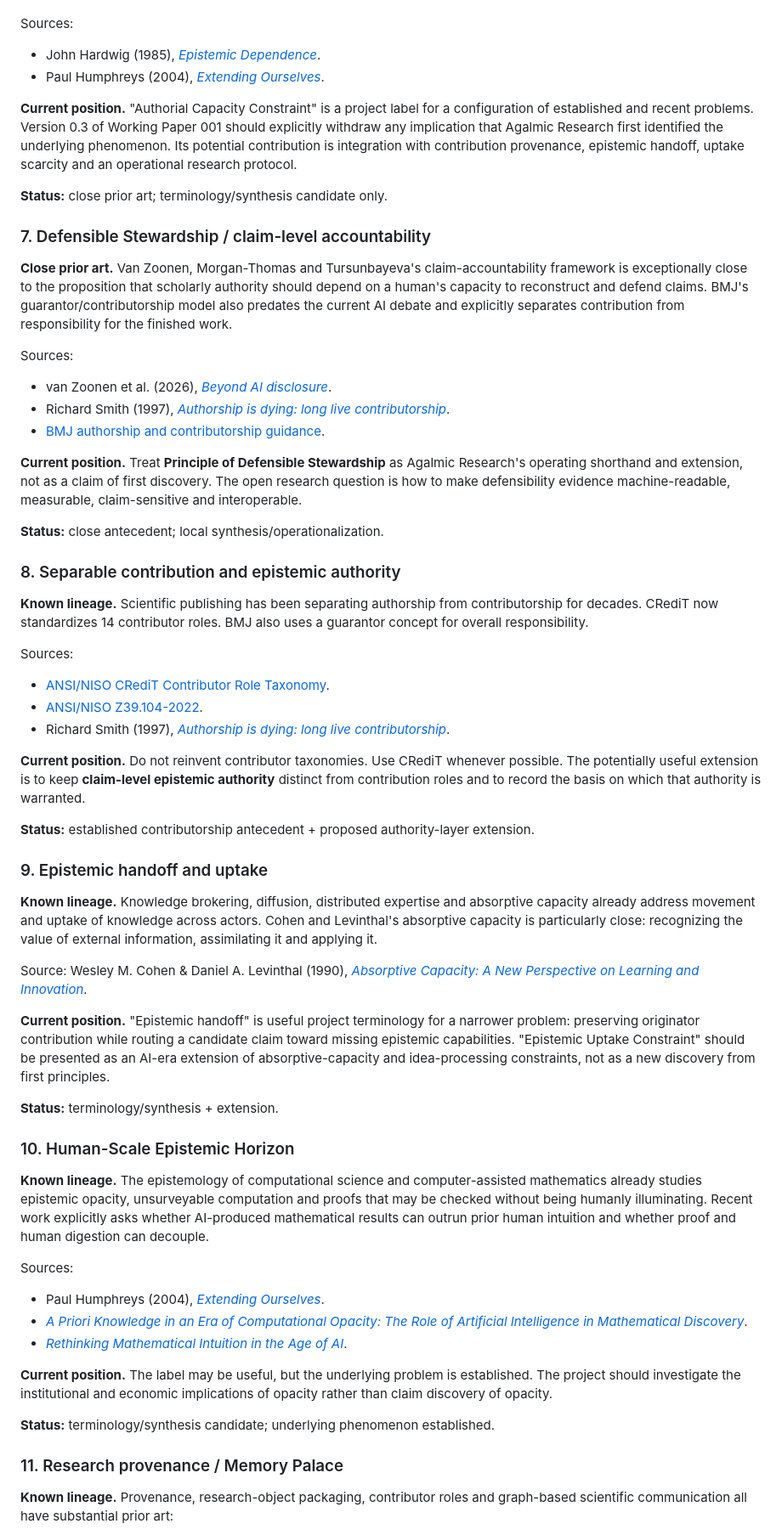
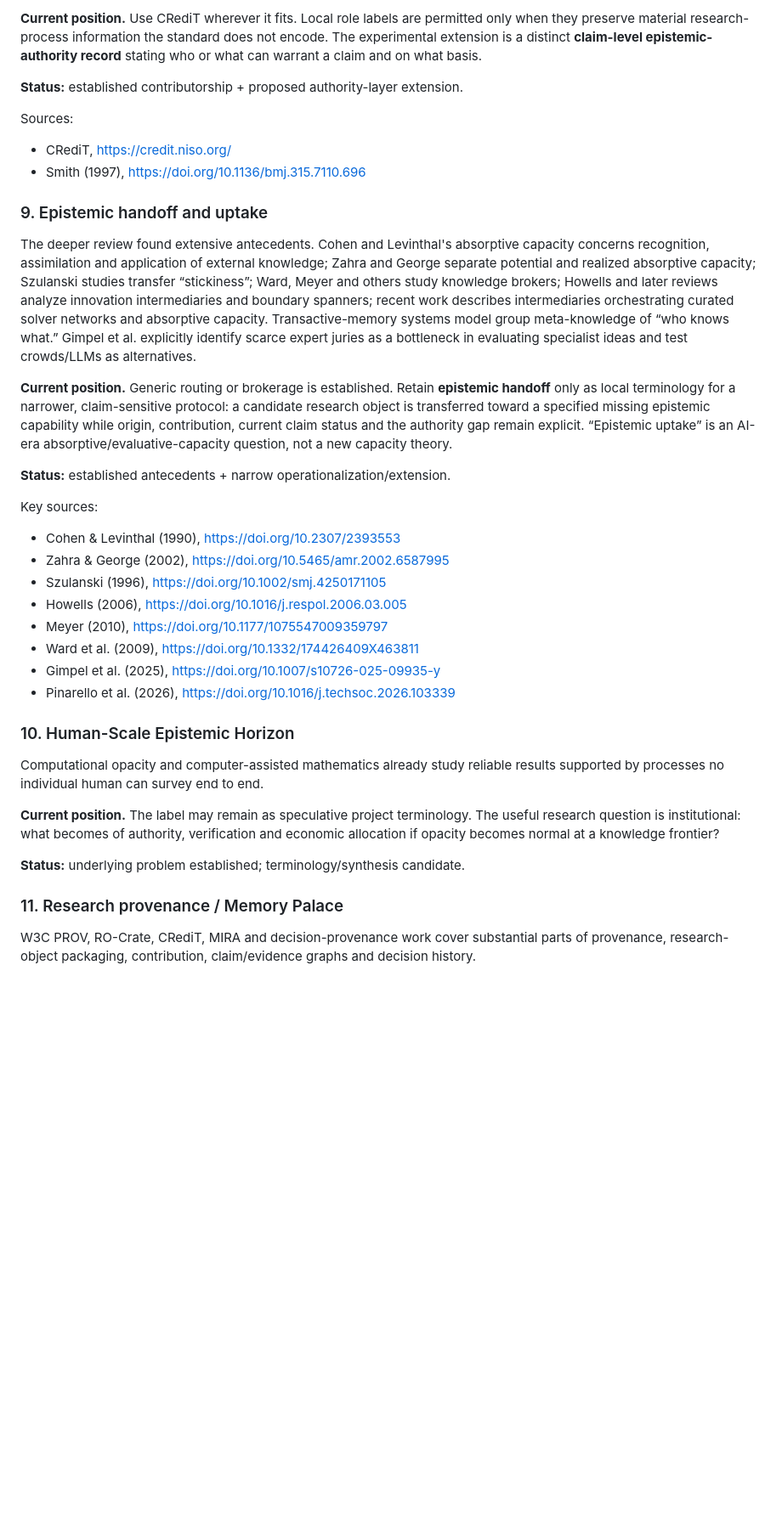
Before and after one commit to TsatsuAmable/agalmicresearch, a Markdown page: docs/INTELLECTUAL_LINEAGE_AND_NOVELTY_REGISTER.md, the part around one of its changes. Shown at 85% size. Drawn GitHub-style; blank space fills up the shorter version.

```diff
--- a/docs/INTELLECTUAL_LINEAGE_AND_NOVELTY_REGISTER.md
+++ b/docs/INTELLECTUAL_LINEAGE_AND_NOVELTY_REGISTER.md
@@ -116,66 +128,38 @@ Longer-standing philosophical antecedents include John Hardwig's work on epistem
+**Current position.** Use CRediT wherever it fits. Local role labels are permitted only when they preserve material research-process information the standard does not encode. The experimental extension is a distinct **claim-level epistemic-authority record** stating who or what can warrant a claim and on what basis.
+
+**Status:** established contributorship + proposed authority-layer extension.
 
 Sources:
-
-- John Hardwig (1985), [*Epistemic Dependence*](https://doi.org/10.2307/2026523).
-- Paul Humphreys (2004), [*Extending Ourselves*](https://doi.org/10.1093/0195158709.001.0001).
-
-**Current position.** "Authorial Capacity Constraint" is a project label for a configuration of established and recent problems. Version 0.3 of Working Paper 001 should explicitly withdraw any implication that Agalmic Research first identified the underlying phenomenon. Its potential contribution is integration with contribution provenance, epistemic handoff, uptake scarcity and an operational research protocol.
-
-**Status:** close prior art; terminology/synthesis candidate only.
-
-### 7. Defensible Stewardship / claim-level accountability
-
-**Close prior art.** Van Zoonen, Morgan-Thomas and Tursunbayeva's claim-accountability framework is exceptionally close to the proposition that scholarly authority should depend on a human's capacity to reconstruct and defend claims. BMJ's guarantor/contributorship model also predates the current AI debate and explicitly separates contribution from responsibility for the finished work.
-
-Sources:
-
-- van Zoonen et al. (2026), [*Beyond AI disclosure*](https://doi.org/10.1016/j.emj.2026.06.001).
-- Richard Smith (1997), [*Authorship is dying: long live contributorship*](https://doi.org/10.1136/bmj.315.7110.696).
-- [BMJ authorship and contributorship guidance](https://www.bmj.com/about-bmj/resources-authors/article-submission/authorship-contributorship).
-
-**Current position.** Treat **Principle of Defensible Stewardship** as Agalmic Research's operating shorthand and extension, not as a claim of first discovery. The open research question is how to make defensibility evidence machine-readable, measurable, claim-sensitive and interoperable.
-
-**Status:** close antecedent; local synthesis/operationalization.
-
-### 8. Separable contribution and epistemic authority
-
-**Known lineage.** Scientific publishing has been separating authorship from contributorship for decades. CRediT now standardizes 14 contributor roles. BMJ also uses a guarantor concept for overall responsibility.
-
-Sources:
-
-- [ANSI/NISO CRediT Contributor Role Taxonomy](https://credit.niso.org/).
-- [ANSI/NISO Z39.104-2022](https://www.niso.org/publications/z39104-2022-credit).
-- Richard Smith (1997), [*Authorship is dying: long live contributorship*](https://doi.org/10.1136/bmj.315.7110.696).
-
-**Current position.** Do not reinvent contributor taxonomies. Use CRediT whenever possible. The potentially useful extension is to keep **claim-level epistemic authority** distinct from contribution roles and to record the basis on which that authority is warranted.
-
-**Status:** established contributorship antecedent + proposed authority-layer extension.
+- CRediT, https://credit.niso.org/
+- Smith (1997), https://doi.org/10.1136/bmj.315.7110.696
 
 ### 9. Epistemic handoff and uptake
 
-**Known lineage.** Knowledge brokering, diffusion, distributed expertise and absorptive capacity already address movement and uptake of knowledge across actors. Cohen and Levinthal's absorptive capacity is particularly close: recognizing the value of external information, assimilating it and applying it.
+The deeper review found extensive antecedents. Cohen and Levinthal's absorptive capacity concerns recognition, assimilation and application of external knowledge; Zahra and George separate potential and realized absorptive capacity; Szulanski studies transfer “stickiness”; Ward, Meyer and others study knowledge brokers; Howells and later reviews analyze innovation intermediaries and boundary spanners; recent work describes intermediaries orchestrating curated solver networks and absorptive capacity. Transactive-memory systems model group meta-knowledge of “who knows what.” Gimpel et al. explicitly identify scarce expert juries as a bottleneck in evaluating specialist ideas and test crowds/LLMs as alternatives.
 
-Source: Wesley M. Cohen & Daniel A. Levinthal (1990), [*Absorptive Capacity: A New Perspective on Learning and Innovation*](https://doi.org/10.2307/2393553).
+**Current position.** Generic routing or brokerage is established. Retain **epistemic handoff** only as local terminology for a narrower, claim-sensitive protocol: a candidate research object is transferred toward a specified missing epistemic capability while origin, contribution, current claim status and the authority gap remain explicit. “Epistemic uptake” is an AI-era absorptive/evaluative-capacity question, not a new capacity theory.
 
-**Current position.** "Epistemic handoff" is useful project terminology for a narrower problem: preserving originator contribution while routing a candidate claim toward missing epistemic capabilities. "Epistemic Uptake Constraint" should be presented as an AI-era extension of absorptive-capacity and idea-processing constraints, not as a new discovery from first principles.
+**Status:** established antecedents + narrow operationalization/extension.
 
-**Status:** terminology/synthesis + extension.
+Key sources:
+- Cohen & Levinthal (1990), https://doi.org/10.2307/2393553
+- Zahra & George (2002), https://doi.org/10.5465/amr.2002.6587995
+- Szulanski (1996), https://doi.org/10.1002/smj.4250171105
+- Howells (2006), https://doi.org/10.1016/j.respol.2006.03.005
+- Meyer (2010), https://doi.org/10.1177/1075547009359797
+- Ward et al. (2009), https://doi.org/10.1332/174426409X463811
+- Gimpel et al. (2025), https://doi.org/10.1007/s10726-025-09935-y
+- Pinarello et al. (2026), https://doi.org/10.1016/j.techsoc.2026.103339
 
 ### 10. Human-Scale Epistemic Horizon
 
-**Known lineage.** The epistemology of computational science and computer-assisted mathematics already studies epistemic opacity, unsurveyable computation and proofs that may be checked without being humanly illuminating. Recent work explicitly asks whether AI-produced mathematical results can outrun prior human intuition and whether proof and human digestion can decouple.
+Computational opacity and computer-assisted mathematics already study reliable results supported by processes no individual human can survey end to end.
 
-Sources:
+**Current position.** The label may remain as speculative project terminology. The useful research question is institutional: what becomes of authority, verification and economic allocation if opacity becomes normal at a knowledge frontier?
 
-- Paul Humphreys (2004), [*Extending Ourselves*](https://doi.org/10.1093/0195158709.001.0001).
-- [*A Priori Knowledge in an Era of Computational Opacity: The Role of Artificial Intelligence in Mathematical Discovery*](https://doi.org/10.1017/psa.2025.10160).
-- [*Rethinking Mathematical Intuition in the Age of AI*](https://link.springer.com/article/10.1007/s00283-026-10561-y).
-
-**Current position.** The label may be useful, but the underlying problem is established. The project should investigate the institutional and economic implications of opacity rather than claim discovery of opacity.
-
-**Status:** terminology/synthesis candidate; underlying phenomenon established.
+**Status:** underlying problem established; terminology/synthesis candidate.
 
 ### 11. Research provenance / Memory Palace
 
-**Known lineage.** Provenance, research-object packaging, contributor roles and graph-based scientific communication all have substantial prior art:
+W3C PROV, RO-Crate, CRediT, MIRA and decision-provenance work cover substantial parts of provenance, research-object packaging, contribution, claim/evidence graphs and decision history.
 
```
Also changed, not shown: other parts of docs/INTELLECTUAL_LINEAGE_AND_NOVELTY_REGISTER.md (+120 -107 lines).
